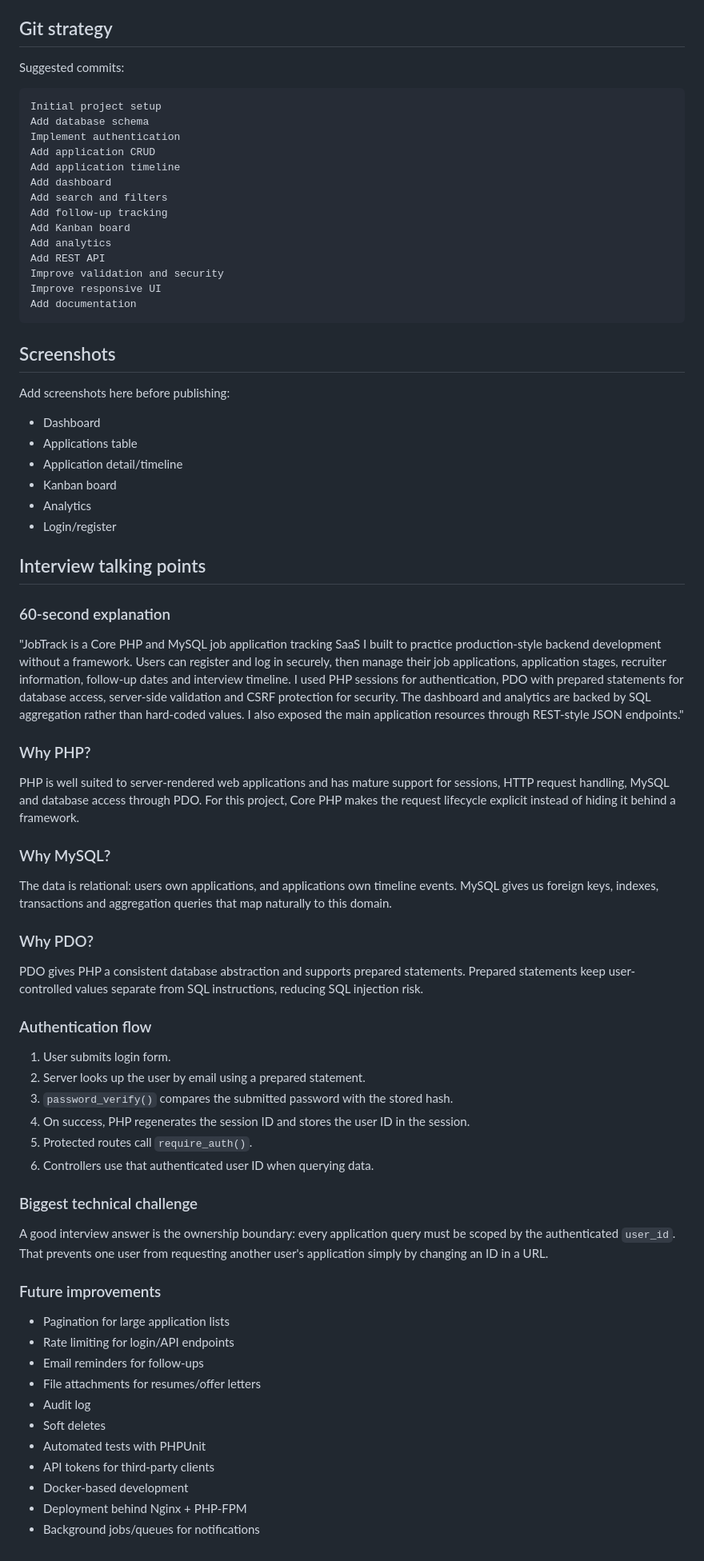
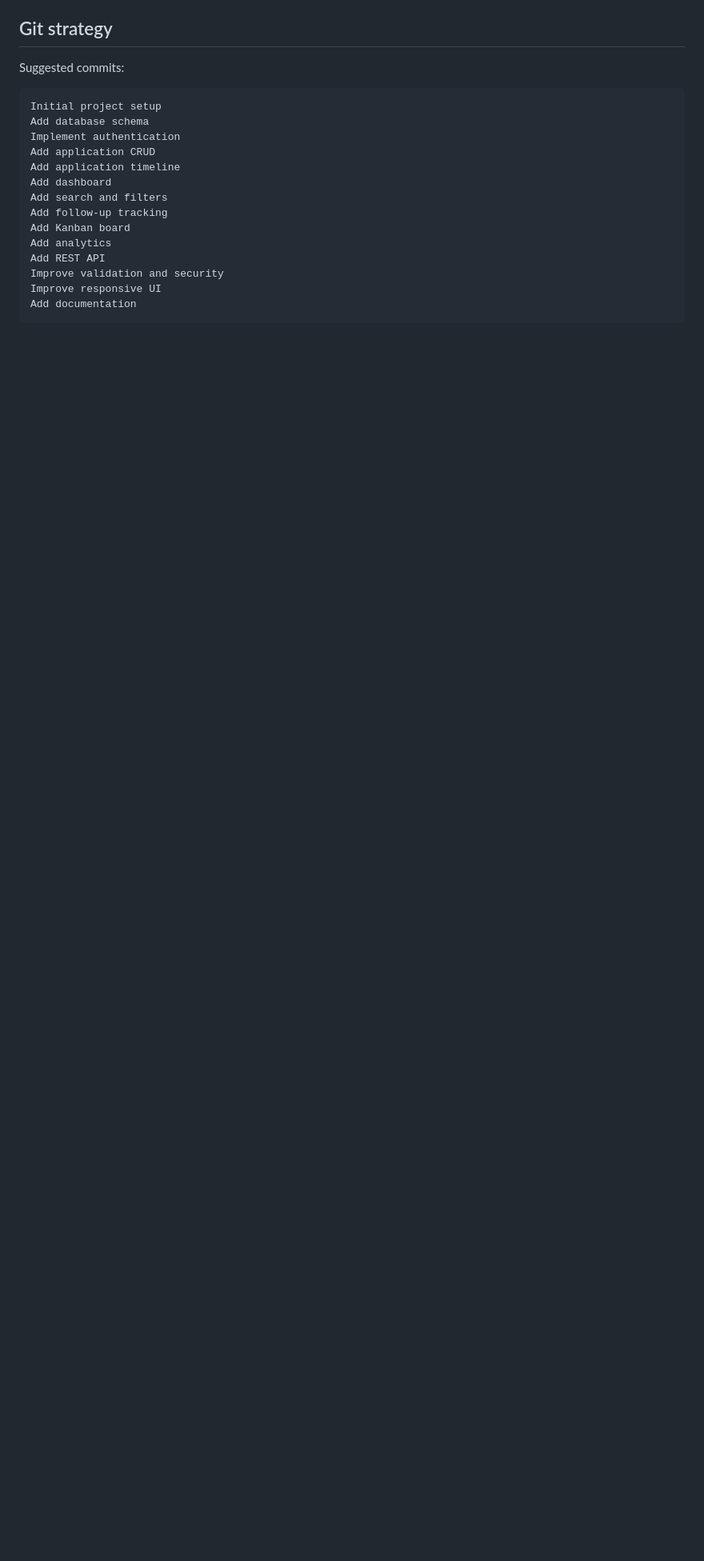
Before and after one commit to GunjanLathwal/Jobtrack, a Markdown page: README.md, the part around the change. Shown at 80% size. GitHub-like rendering; blank space fills up the shorter version.

````diff
--- a/README.md
+++ b/README.md
@@ -196,59 +196,3 @@ Improve validation and security
 Improve responsive UI
 Add documentation
 ```
-
-## Screenshots
-
-Add screenshots here before publishing:
-
-- Dashboard
-- Applications table
-- Application detail/timeline
-- Kanban board
-- Analytics
-- Login/register
-
-## Interview talking points
-
-### 60-second explanation
-
-"JobTrack is a Core PHP and MySQL job application tracking SaaS I built to practice production-style backend development without a framework. Users can register and log in securely, then manage their job applications, application stages, recruiter information, follow-up dates and interview timeline. I used PHP sessions for authentication, PDO with prepared statements for database access, server-side validation and CSRF protection for security. The dashboard and analytics are backed by SQL aggregation rather than hard-coded values. I also exposed the main application resources through REST-style JSON endpoints."
-
-### Why PHP?
-
-PHP is well suited to server-rendered web applications and has mature support for sessions, HTTP request handling, MySQL and database access through PDO. For this project, Core PHP makes the request lifecycle explicit instead of hiding it behind a framework.
-
-### Why MySQL?
-
-The data is relational: users own applications, and applications own timeline events. MySQL gives us foreign keys, indexes, transactions and aggregation queries that map naturally to this domain.
-
-### Why PDO?
-
-PDO gives PHP a consistent database abstraction and supports prepared statements. Prepared statements keep user-controlled values separate from SQL instructions, reducing SQL injection risk.
-
-### Authentication flow
-
-1. User submits login form.
-2. Server looks up the user by email using a prepared statement.
-3. `password_verify()` compares the submitted password with the stored hash.
-4. On success, PHP regenerates the session ID and stores the user ID in the session.
-5. Protected routes call `require_auth()`.
-6. Controllers use that authenticated user ID when querying data.
-
-### Biggest technical challenge
-
-A good interview answer is the ownership boundary: every application query must be scoped by the authenticated `user_id`. That prevents one user from requesting another user's application simply by changing an ID in a URL.
-
-### Future improvements
-
-- Pagination for large application lists
-- Rate limiting for login/API endpoints
-- Email reminders for follow-ups
-- File attachments for resumes/offer letters
-- Audit log
-- Soft deletes
-- Automated tests with PHPUnit
-- API tokens for third-party clients
-- Docker-based development
-- Deployment behind Nginx + PHP-FPM
-- Background jobs/queues for notifications
````
